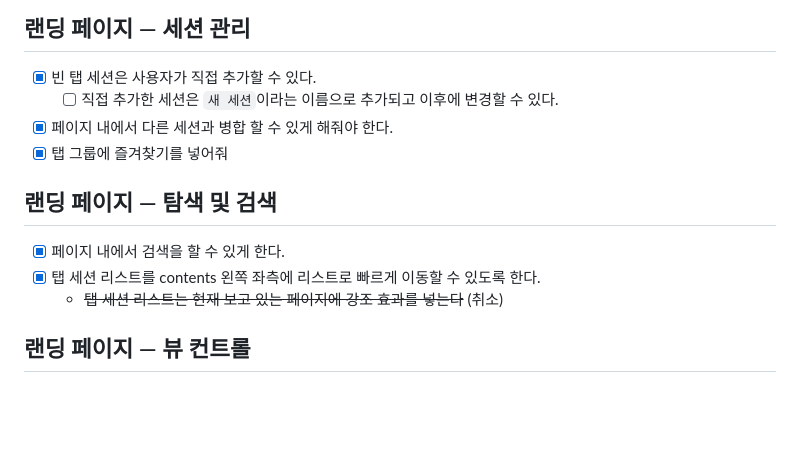
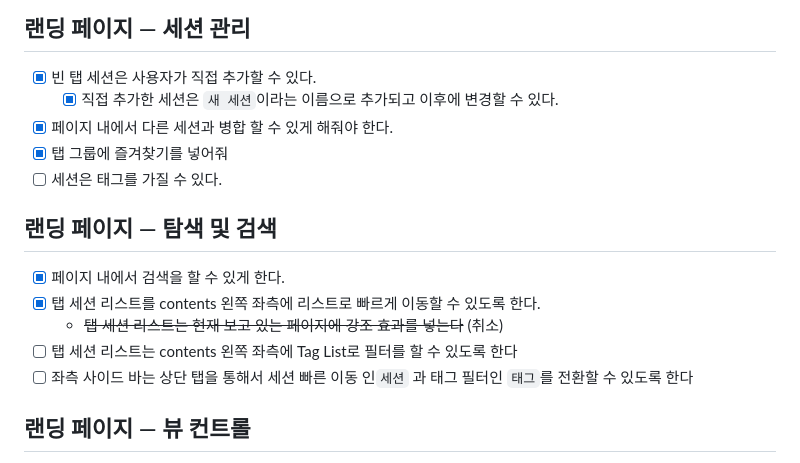
Before and after one commit to chanwoo-lee-cw/Whale-Tab-Manager, a Markdown page: CLAUDE.md, the part around the change. Rendered like a GitHub page; blank space fills up the shorter version.

```diff
--- a/CLAUDE.md
+++ b/CLAUDE.md
@@ -29,14 +29,17 @@ Whale 브라우저를 기반으로 한 탭 관리 확장 프로그램.
 
 ## 랜딩 페이지 — 세션 관리
 - [x] 빈 탭 세션은 사용자가 직접 추가할 수 있다.
-  - [ ] 직접 추가한 세션은 `새 세션`이라는 이름으로 추가되고 이후에 변경할 수 있다.
+  - [x] 직접 추가한 세션은 `새 세션`이라는 이름으로 추가되고 이후에 변경할 수 있다.
 - [x] 페이지 내에서 다른 세션과 병합 할 수 있게 해줘야 한다.
 - [x] 탭 그룹에 즐겨찾기를 넣어줘
+- [ ] 세션은 태그를 가질 수 있다.
 
 ## 랜딩 페이지 — 탐색 및 검색
 - [x] 페이지 내에서 검색을 할 수 있게 한다.
 - [x] 탭 세션 리스트를 contents 왼쪽 좌측에 리스트로 빠르게 이동할 수 있도록 한다.
   - ~~탭 세션 리스트는 현재 보고 있는 페이지에 강조 효과를 넣는다~~ (취소)
+- [ ] 탭 세션 리스트는 contents 왼쪽 좌측에 Tag List로 필터를 할 수 있도록 한다
+- [ ] 좌측 사이드 바는 상단 탭을 통해서 세션 빠른 이동 인`세션` 과 태그 필터인 `태그`를 전환할 수 있도록 한다
 
 ## 랜딩 페이지 — 뷰 컨트롤
 - [x] 각 세션은 Fold 할 수 있어야 한다.
```
Also changed, not shown: spec/landing-page/tasks.md (+31 -0 lines).
